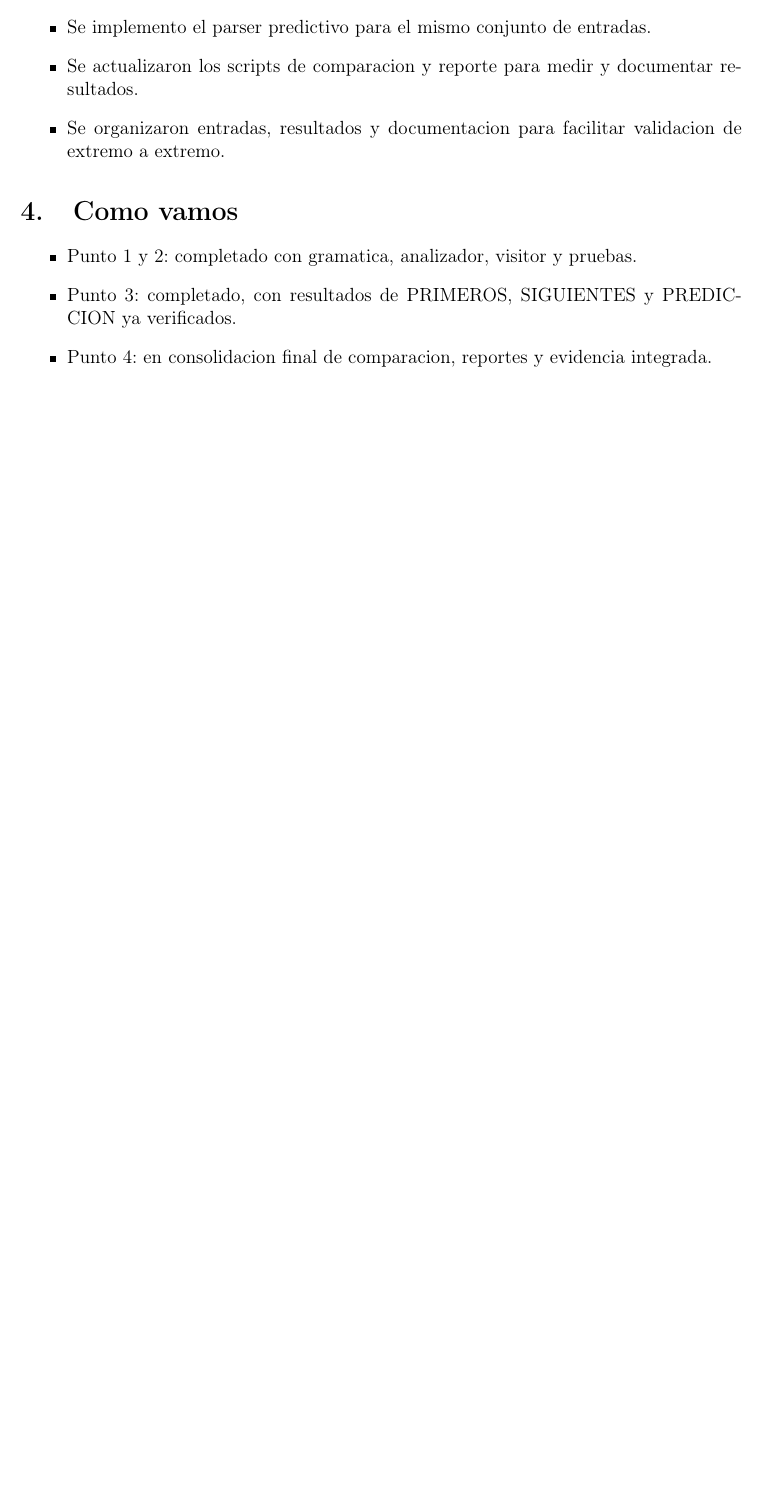
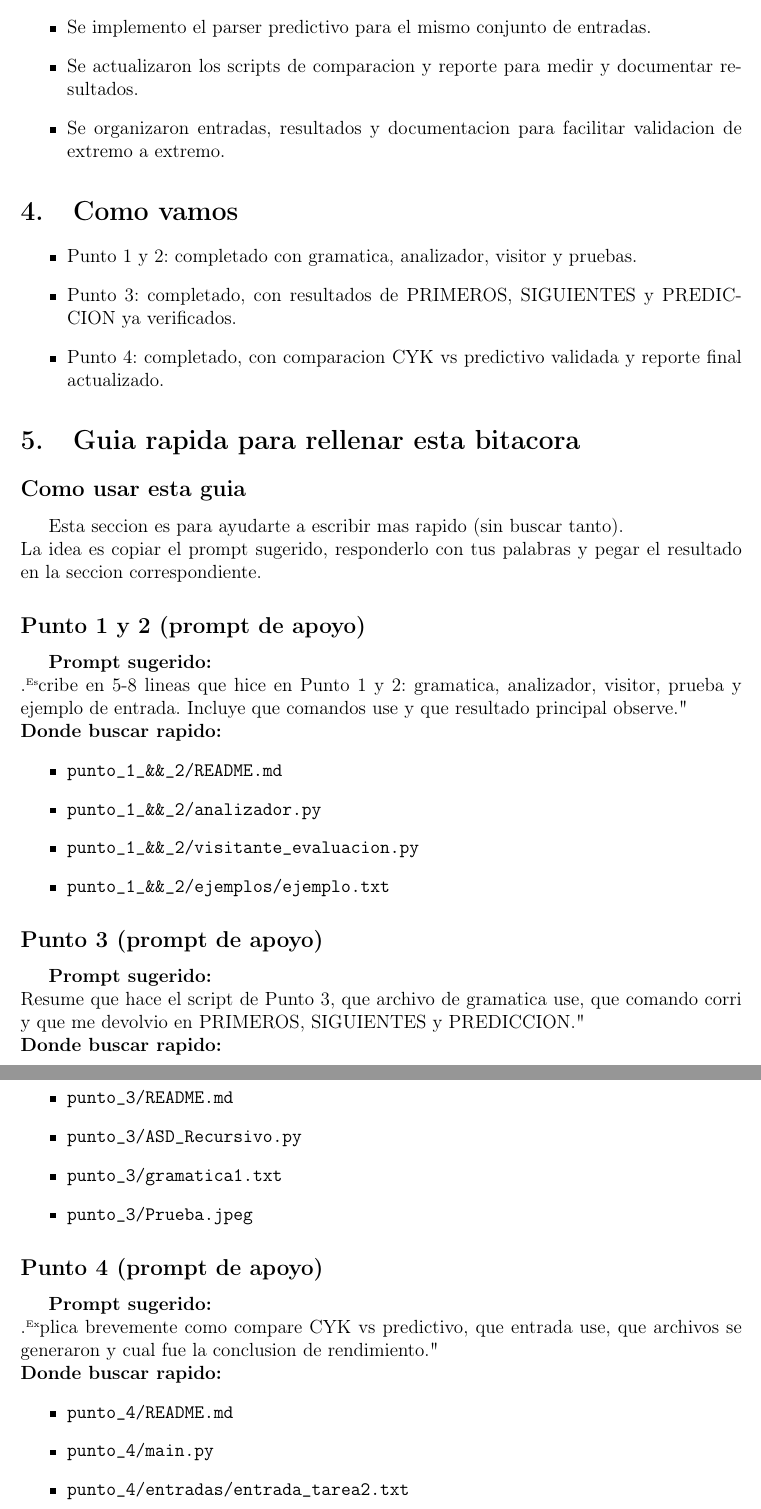
Before and after one commit to JAGR1792/parcial-lp, a LaTeX document (bitacora_taller.tex): part of page 5 of 5 before the commit and two parts of pages 5 and 6 of 6 after it, the two joined at a grey line, cut so that both start at the same text, the shorter picture padded with empty space. Compiled offline with pdfLaTeX.

```diff
--- a/bitacora_taller.tex
+++ b/bitacora_taller.tex
@@ -120,4 +120,42 @@
 \begin{itemize}
     \item Punto 1 y 2: completado con gramatica, analizador, visitor y pruebas.
     \item Punto 3: completado, con resultados de PRIMEROS, SIGUIENTES y PREDICCION ya verificados.
-    \item Punto 4: en consolidacion final de comparacion, reportes y evidencia integrada.
+    \item Punto 4: completado, con comparacion CYK vs predictivo validada y reporte final actualizado.
+\end{itemize}
+
+\section{Guia rapida para rellenar esta bitacora}
+\subsection*{Como usar esta guia}
+Esta seccion es para ayudarte a escribir mas rapido (sin buscar tanto).\\
+La idea es copiar el prompt sugerido, responderlo con tus palabras y pegar el resultado en la seccion correspondiente.
+
+\subsection*{Punto 1 y 2 (prompt de apoyo)}
+\textbf{Prompt sugerido:} \\
+"Escribe en 5-8 lineas que hice en Punto 1 y 2: gramatica, analizador, visitor, prueba y ejemplo de entrada. Incluye que comandos use y que resultado principal observe."\\
+\textbf{Donde buscar rapido:}
+\begin{itemize}
+    \item \texttt{punto\_1\_\&\&\_2/README.md}
+    \item \texttt{punto\_1\_\&\&\_2/analizador.py}
+    \item \texttt{punto\_1\_\&\&\_2/visitante\_evaluacion.py}
+    \item \texttt{punto\_1\_\&\&\_2/ejemplos/ejemplo.txt}
+\end{itemize}
+
+\subsection*{Punto 3 (prompt de apoyo)}
+\textbf{Prompt sugerido:} \\
+"Resume que hace el script de Punto 3, que archivo de gramatica use, que comando corri y que me devolvio en PRIMEROS, SIGUIENTES y PREDICCION."\\
+\textbf{Donde buscar rapido:}
+\begin{itemize}
+    \item \texttt{punto\_3/README.md}
+    \item \texttt{punto\_3/ASD\_Recursivo.py}
+    \item \texttt{punto\_3/gramatica1.txt}
+    \item \texttt{punto\_3/Prueba.jpeg}
+\end{itemize}
+
+\subsection*{Punto 4 (prompt de apoyo)}
+\textbf{Prompt sugerido:} \\
+"Explica brevemente como compare CYK vs predictivo, que entrada use, que archivos se generaron y cual fue la conclusion de rendimiento."\\
+\textbf{Donde buscar rapido:}
+\begin{itemize}
+    \item \texttt{punto\_4/README.md}
+    \item \texttt{punto\_4/main.py}
+    \item \texttt{punto\_4/entradas/entrada\_tarea2.txt}
+    \item \texttt{punto\_4/reportes/comparacion\_seria.md}
```
Also changed, not shown: requirements.txt (added, +4 -0 lines), README.md (added), punto_1_&&_2/README.md, punto_3/README.md, punto_4/README.md, punto_4/entradas/entrada.txt (renamed from punto_4/entradas/entrada_tarea2.txt), punto_4/reportes/comparacion_seria.md (line endings or trailing spaces), bitacora_taller.tex (8 more changed lines).
